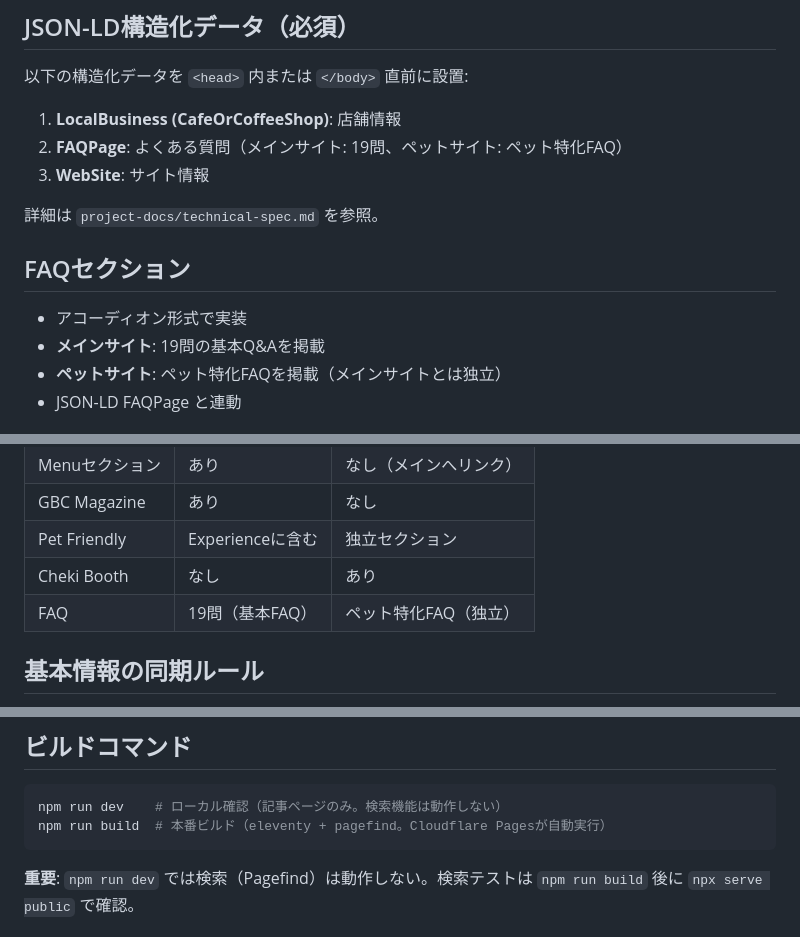
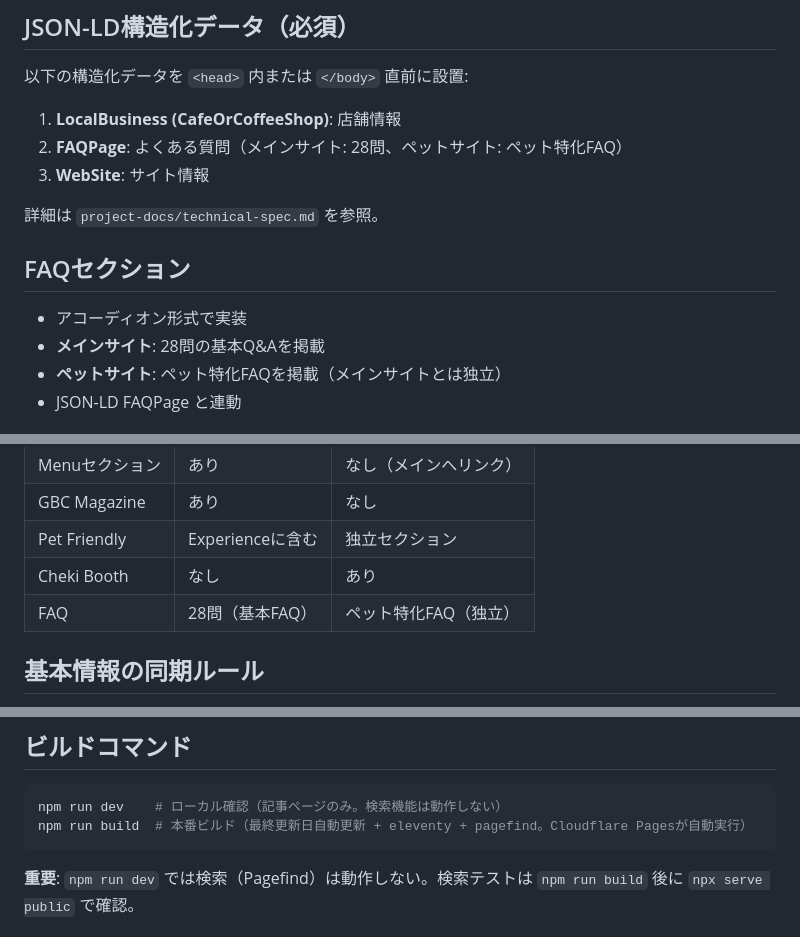
Before and after one commit to license-y/gbc-fan-site, a Markdown page: CLAUDE.md, 3 parts joined by grey strips. Drawn GitHub-style.

Commit message:
docs: CLAUDE.mdをFAQ28問・ビルドコマンド説明に更新
Co-Authored-By: Claude Sonnet 4.6 <noreply@anthropic.com>

````diff
--- a/CLAUDE.md
+++ b/CLAUDE.md
@@ -191,7 +191,7 @@ Unsplashから画像を使用する場合は、外部URLを直接参照せず、
 以下の構造化データを `<head>` 内または `</body>` 直前に設置:
 
 1. **LocalBusiness (CafeOrCoffeeShop)**: 店舗情報
-2. **FAQPage**: よくある質問（メインサイト: 19問、ペットサイト: ペット特化FAQ）
+2. **FAQPage**: よくある質問（メインサイト: 28問、ペットサイト: ペット特化FAQ）
 3. **WebSite**: サイト情報
 
 詳細は `project-docs/technical-spec.md` を参照。
@@ -199,7 +199,7 @@ Unsplashから画像を使用する場合は、外部URLを直接参照せず、
 ## FAQセクション
 
 - アコーディオン形式で実装
-- **メインサイト**: 19問の基本Q&Aを掲載
+- **メインサイト**: 28問の基本Q&Aを掲載
 - **ペットサイト**: ペット特化FAQを掲載（メインサイトとは独立）
 - JSON-LD FAQPage と連動
 
@@ -252,7 +252,7 @@ assets/images/magazine/YYYYMM-back.jpg
 | GBC Magazine | あり | なし |
 | Pet Friendly | Experienceに含む | 独立セクション |
 | Cheki Booth | なし | あり |
-| FAQ | 19問（基本FAQ） | ペット特化FAQ（独立） |
+| FAQ | 28問（基本FAQ） | ペット特化FAQ（独立） |
 
 ## 基本情報の同期ルール
 
@@ -312,7 +312,7 @@ src/
 
 ```bash
 npm run dev    # ローカル確認（記事ページのみ。検索機能は動作しない）
-npm run build  # 本番ビルド（eleventy + pagefind。Cloudflare Pagesが自動実行）
+npm run build  # 本番ビルド（最終更新日自動更新 + eleventy + pagefind。Cloudflare Pagesが自動実行）
 ```
 
 **重要**: `npm run dev` では検索（Pagefind）は動作しない。検索テストは `npm run build` 後に `npx serve public` で確認。
````
